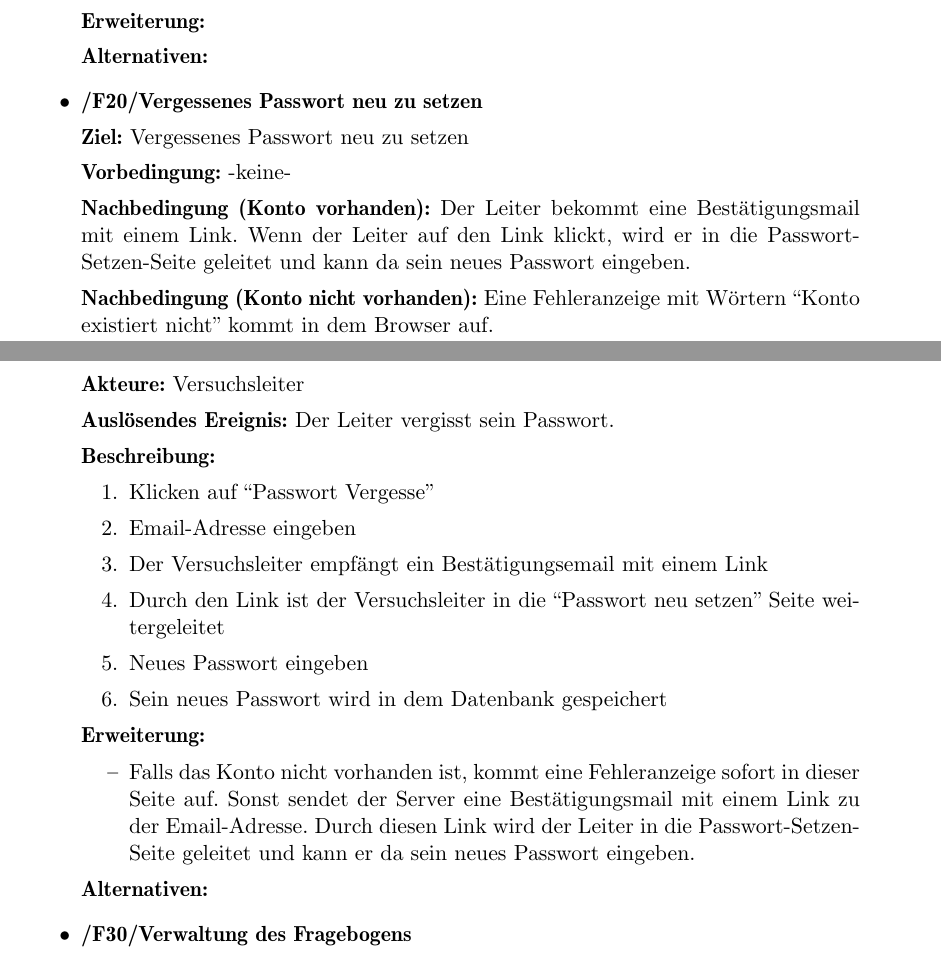
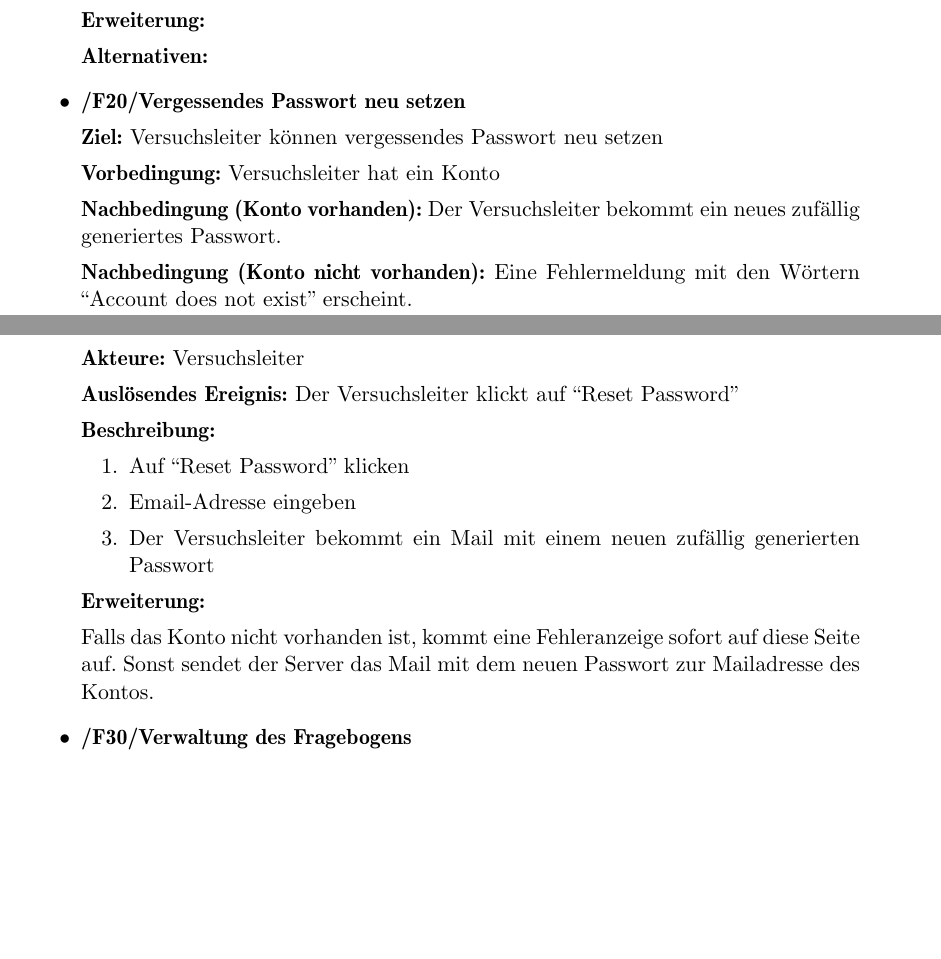
Before and after one commit to EckoTan0804/mind-rate, a LaTeX document (Pflichtenheft/pflichtenheft.tex): two parts of pages 9 and 10 of 33, joined at a grey line, cut so that both start at the same text, the shorter picture padded with empty space. Compiled offline with pdfLaTeX.

Commit message:
rewrite reset password feature

```diff
--- a/Pflichtenheft/pflichtenheft.tex
+++ b/Pflichtenheft/pflichtenheft.tex
@@ -231,28 +231,22 @@
                     \par \textbf{Erweiterung: }
                     \par \textbf{Alternativen: }
 
-                \item \textbf{/F20/Vergessenes Passwort neu zu setzen}
+                \item \textbf{/F20/Vergessendes Passwort neu setzen}
 
-                \par \textbf{Ziel: }Vergessenes Passwort neu zu setzen
-                \par \textbf{Vorbedingung: }-keine-
-                \par \textbf{Nachbedingung (Konto vorhanden): }Der Leiter bekommt eine Bestätigungsmail mit einem Link. Wenn der Leiter auf den Link klickt, wird er in die Passwort-Setzen-Seite geleitet und kann da sein neues Passwort eingeben.
-                \par \textbf{Nachbedingung (Konto nicht vorhanden): }Eine Fehleranzeige mit Wörtern ``Konto existiert nicht'' kommt in dem Browser auf.
+                \par \textbf{Ziel: }Versuchsleiter können vergessendes Passwort neu setzen
+                \par \textbf{Vorbedingung: }Versuchsleiter hat ein Konto
+                \par \textbf{Nachbedingung (Konto vorhanden): }Der Versuchsleiter bekommt ein neues zufällig generiertes Passwort.
+                \par \textbf{Nachbedingung (Konto nicht vorhanden): }Eine Fehlermeldung mit den Wörtern ``Account does not exist'' erscheint.
                 \par \textbf{Akteure: }Versuchsleiter
-                \par \textbf{Auslösendes Ereignis: }Der Leiter vergisst sein Passwort.
+                \par \textbf{Auslösendes Ereignis: }Der Versuchsleiter klickt auf ``Reset Password''
                 \par \textbf{Beschreibung: }
                 \begin{enumerate}
-                    \item Klicken auf ``Passwort Vergesse''
+                    \item Auf ``Reset Password'' klicken
                     \item Email-Adresse eingeben
-                    \item Der Versuchsleiter empfängt ein Bestätigungsemail mit einem Link
-                    \item Durch den Link ist der Versuchsleiter in die “Passwort neu setzen” Seite weitergeleitet
-                    \item Neues Passwort eingeben
-                    \item Sein neues Passwort wird in dem Datenbank gespeichert
+                    \item Der Versuchsleiter bekommt ein Mail mit einem neuen zufällig generierten Passwort
                 \end{enumerate}
                 \par \textbf{Erweiterung: }
-                \begin{itemize}
-                    \item Falls das Konto nicht vorhanden ist, kommt eine Fehleranzeige sofort in dieser Seite auf. Sonst sendet der Server eine Bestätigungsmail mit einem Link zu der Email-Adresse. Durch diesen Link wird der Leiter in die Passwort-Setzen-Seite geleitet und kann er da sein neues Passwort eingeben.
-                \end{itemize}
-                \par \textbf{Alternativen: }
+                    \par Falls das Konto nicht vorhanden ist, kommt eine Fehleranzeige sofort auf diese Seite auf. Sonst sendet der Server das Mail mit dem neuen Passwort zur Mailadresse des Kontos.
 
                 \item \textbf{/F30/Verwaltung des Fragebogens}
 
```
